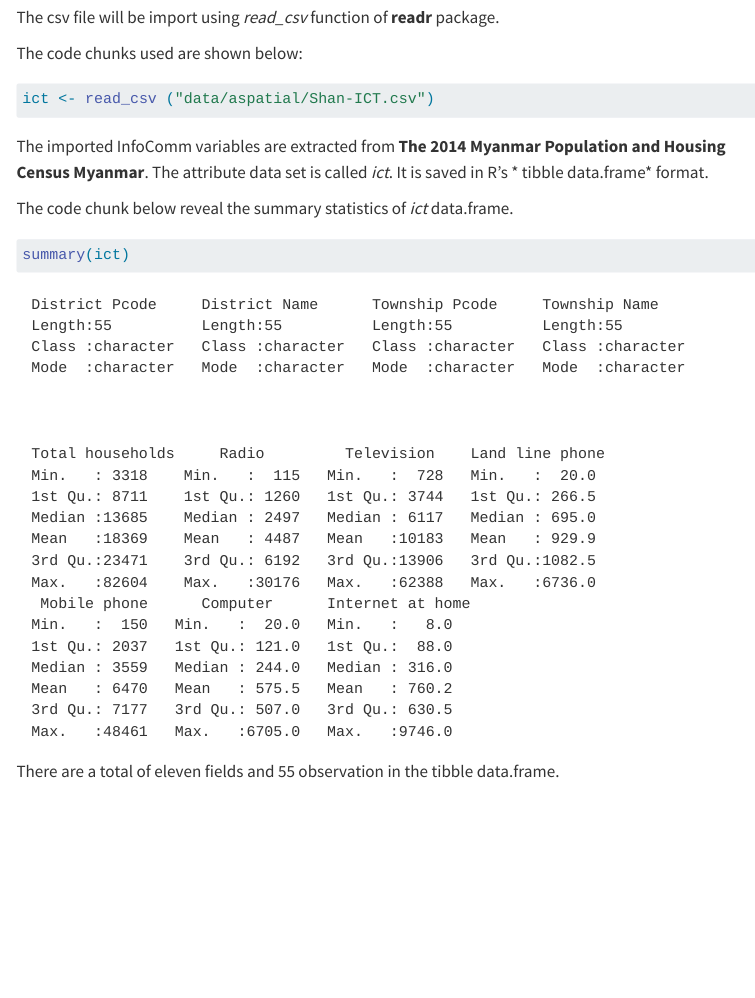
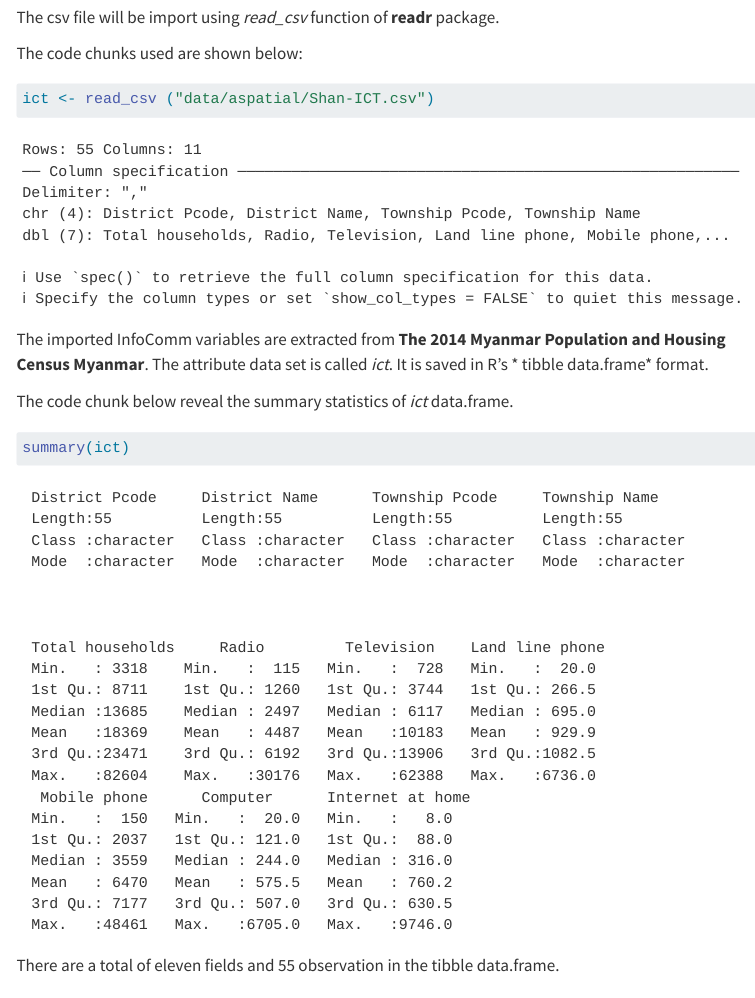
Before and after one commit to eeveeishere/ISSS624, a Quarto document (In-class_Ex3/In-class_Ex3.qmd): the page in a window 1100 px wide, from 4030 px down. Rendered offline with R 4.5, knitr and Pandoc in place of Quarto, with nearby package versions; some code elsewhere in the file could not run offline; menus at the side of the page are left out.

Commit message:
3rd commit in class exercise 3

```diff
--- a/In-class_Ex3/In-class_Ex3.qmd
+++ b/In-class_Ex3/In-class_Ex3.qmd
@@ -2,11 +2,6 @@
 title: "In-class_Ex3"
 editor: visual
 format: html
-execute:
-  echo: true
-  warning: false
-  message: false
-  fig-retine: 3
 ---
 
 # Geographical Segmentation with Spatially Constrained Clustering Techniques
```
Also changed, not shown: 2 other files.
